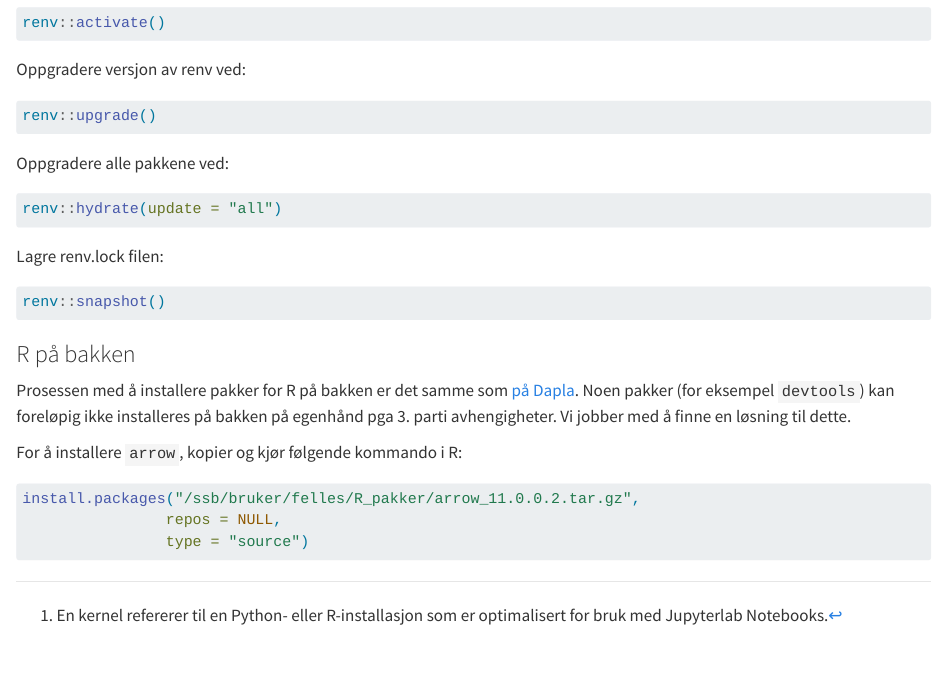
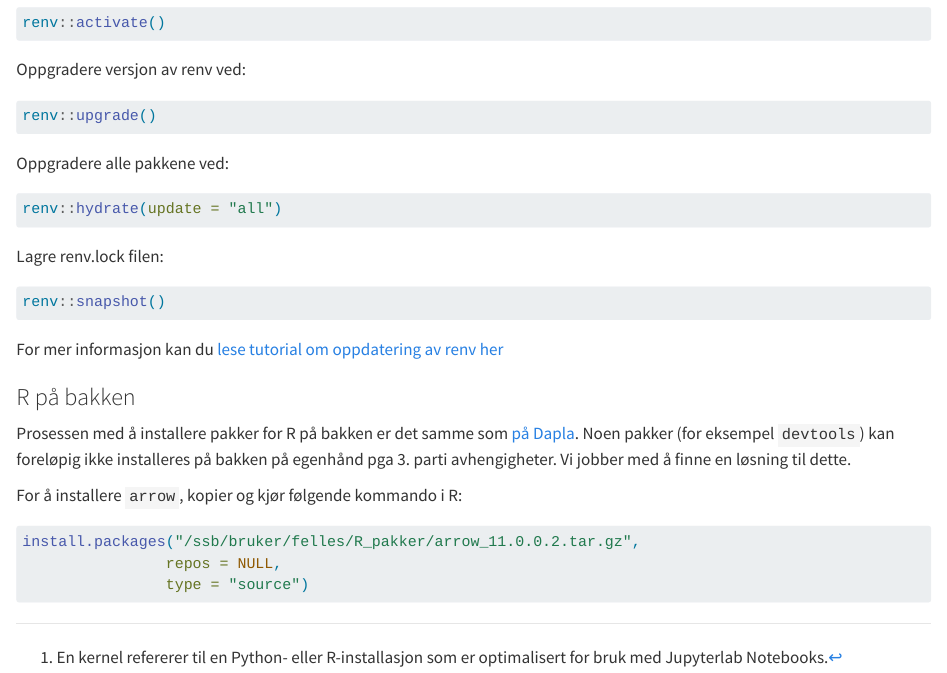
Before and after one commit to statisticsnorway/dapla-manual-legacy, a Quarto document (dapla-manual/jobbe-med-kode.qmd): the page in a window 1100 px wide, from 16860 px down. Rendered offline with R 4.5, knitr and Pandoc in place of Quarto, with nearby package versions.

Commit message:
Lagt inn link til renv

````diff
--- a/dapla-manual/jobbe-med-kode.qmd
+++ b/dapla-manual/jobbe-med-kode.qmd
@@ -606,6 +606,8 @@ Lagre renv.lock filen:
 renv::snapshot()
 ```
 
+For mer informasjon kan du [lese tutorial om oppdatering av renv her](https://inbo.github.io/tutorials/tutorials/r_renv_update/)
+
 ### R på bakken
 
 Prosessen med å installere pakker for R på bakken er det samme som [på Dapla](./pakke-install.html#r). Noen pakker (for eksempel `devtools`) kan foreløpig ikke installeres på bakken på egenhånd pga 3. parti avhengigheter. Vi jobber med å finne en løsning til dette.
````
